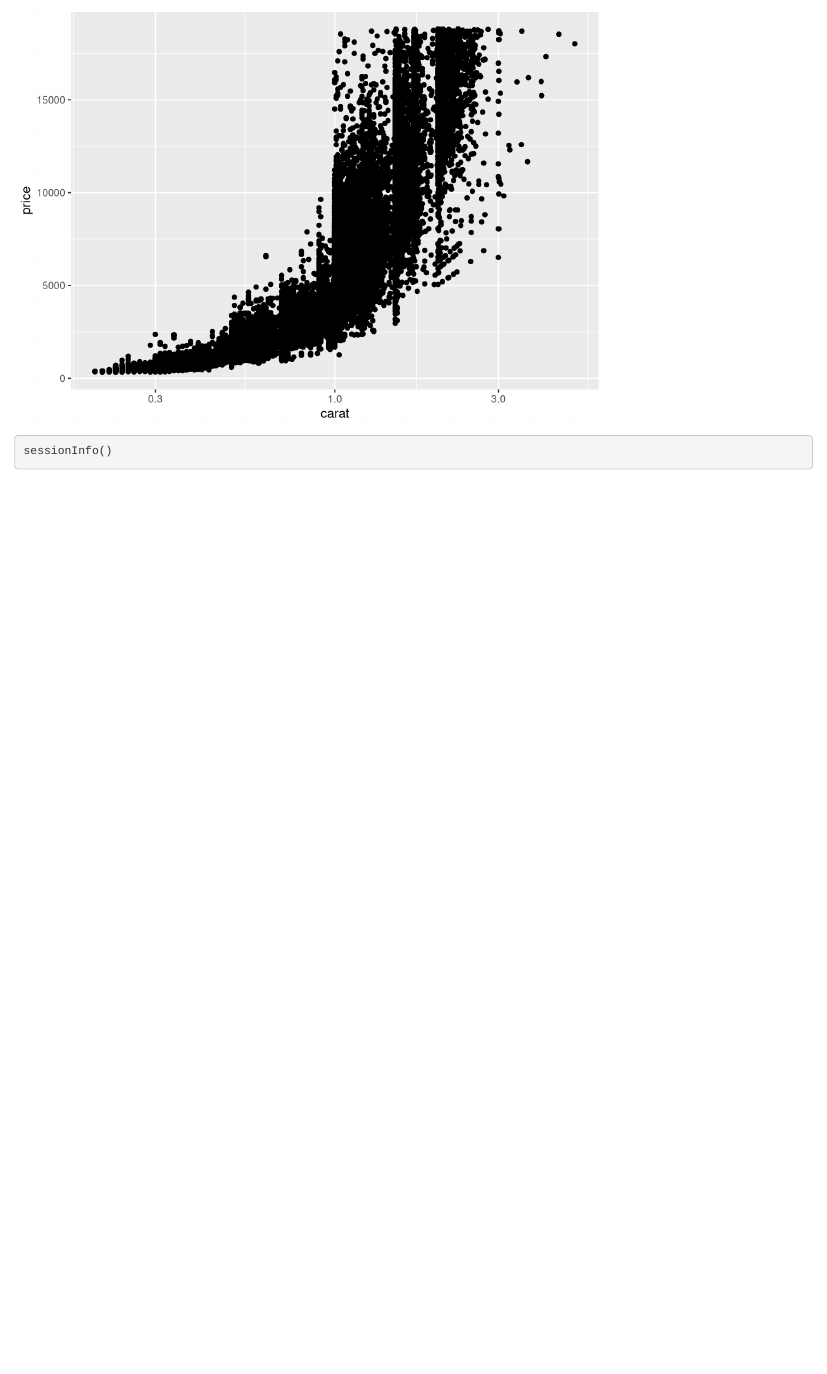
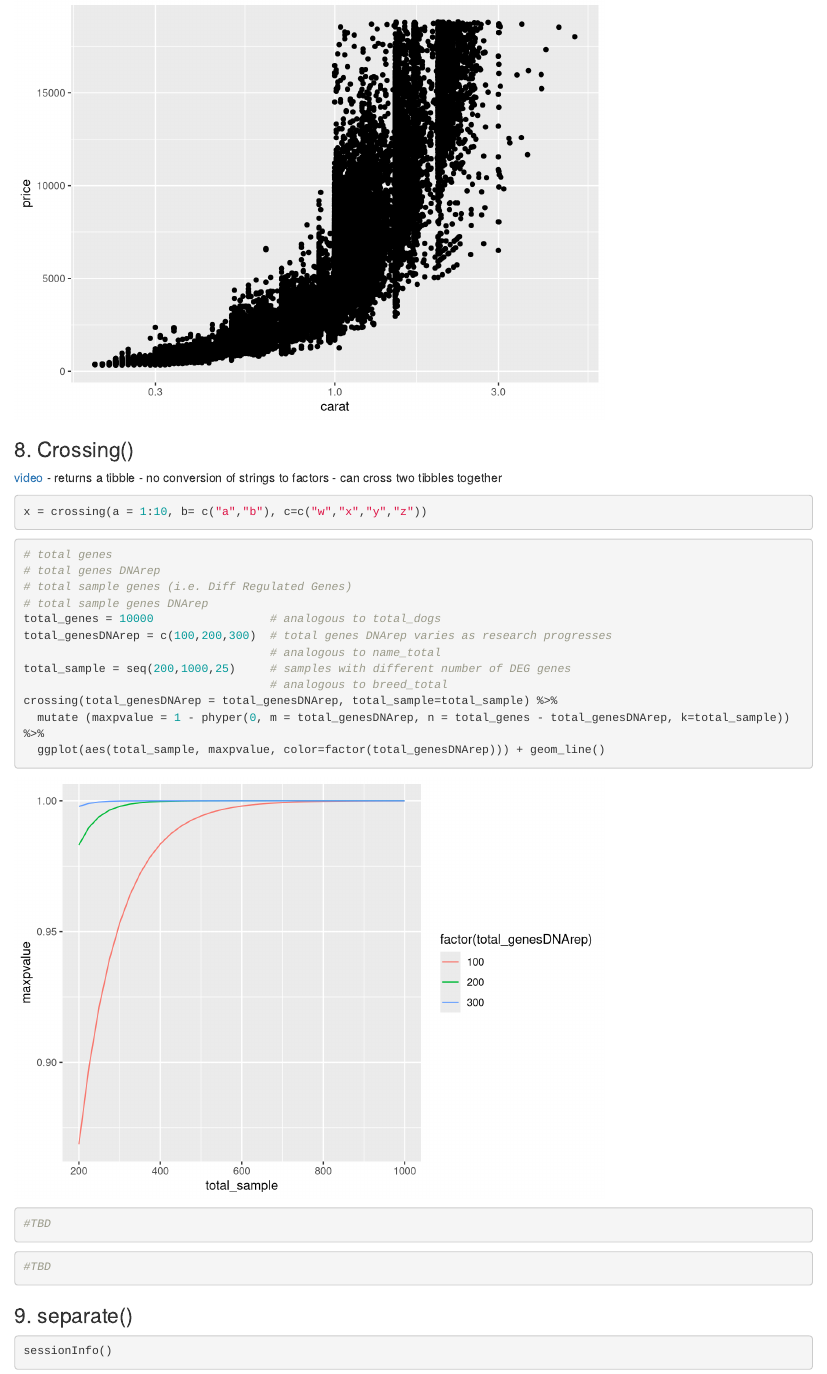
Before and after one commit to pcantalupo/tidytuesdayscreencasts, an R Markdown document (tentremendoustricks.Rmd): the page in a window 1100 px wide, from 6420 px down before the commit and from 6430 px down after it. Rendered offline with R 4.5, knitr and Pandoc, with nearby package versions.

Commit message:
adding 8th trick

````diff
--- a/tentremendoustricks.Rmd
+++ b/tentremendoustricks.Rmd
@@ -86,6 +86,44 @@ Perhaps(??) you get a better prediction of Price with Log Carat
 diamonds %>% ggplot(aes(carat, price)) + geom_point() + scale_x_log10()
 ```
 
+### 8. Crossing()
+[video](https://www.youtube.com/watch?v=NDHSBUN_rVU)
+- returns a tibble
+- no conversion of strings to factors
+- can cross two tibbles together
+```{r crossing}
+x = crossing(a = 1:10, b= c("a","b"), c=c("w","x","y","z"))
+```
+
+```{r crossing_mathcurves}
+# total genes
+# total genes DNArep
+# total sample genes (i.e. Diff Regulated Genes)
+# total sample genes DNArep
+total_genes = 10000                 # analogous to total_dogs
+total_genesDNArep = c(100,200,300)  # total genes DNArep varies as research progresses
+                                    # analogous to name_total
+total_sample = seq(200,1000,25)     # samples with different number of DEG genes
+                                    # analogous to breed_total
+crossing(total_genesDNArep = total_genesDNArep, total_sample=total_sample) %>%
+  mutate (maxpvalue = 1 - phyper(0, m = total_genesDNArep, n = total_genes - total_genesDNArep, k=total_sample)) %>%
+  ggplot(aes(total_sample, maxpvalue, color=factor(total_genesDNArep))) + geom_line()
+
+```
+```{r crossing_augment}
+#TBD
+```
+
+```{r crossing_tidysimulation}
+#TBD
+```
+
+### 9. separate()
+
+```{r}
+
+```
+
 
 
 ```{r sessioninfo}
````
